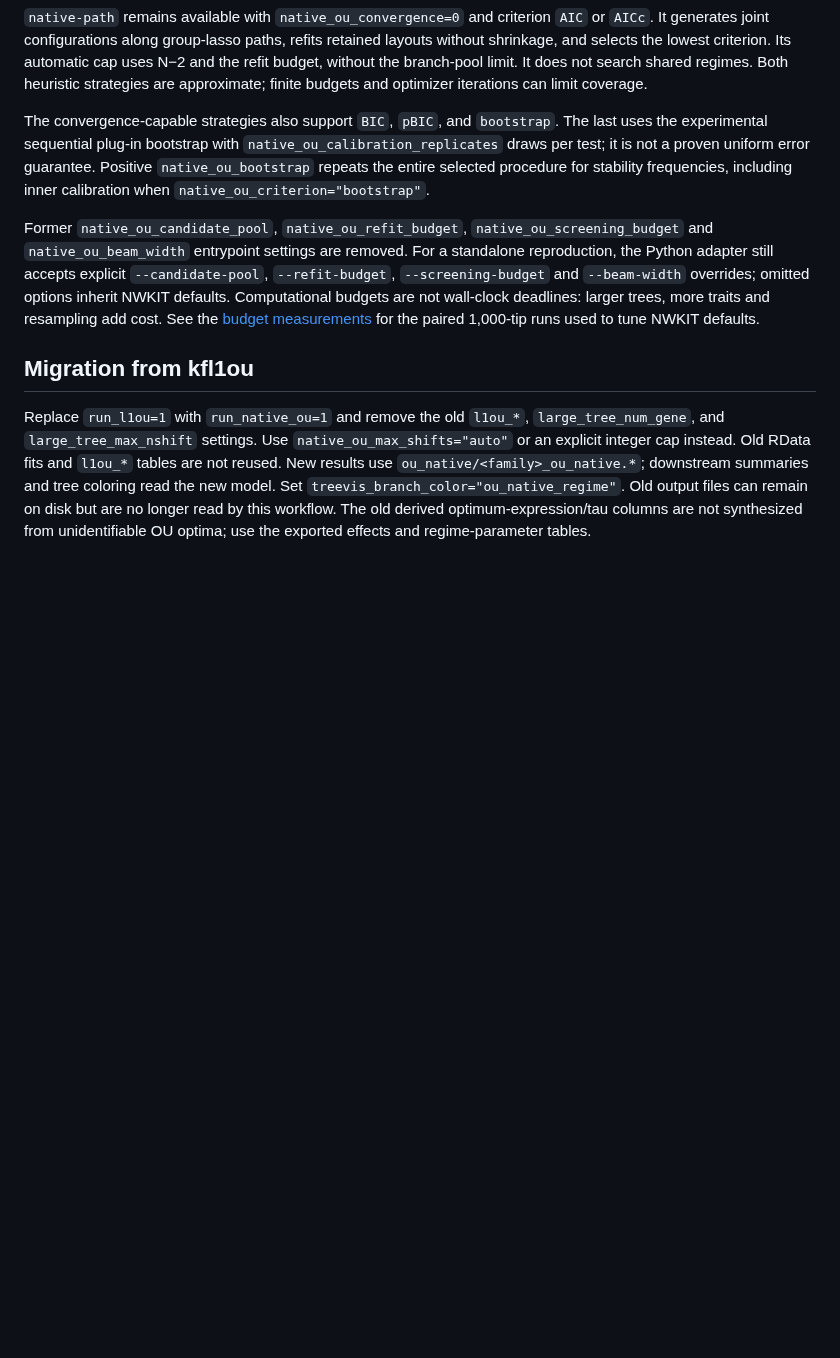
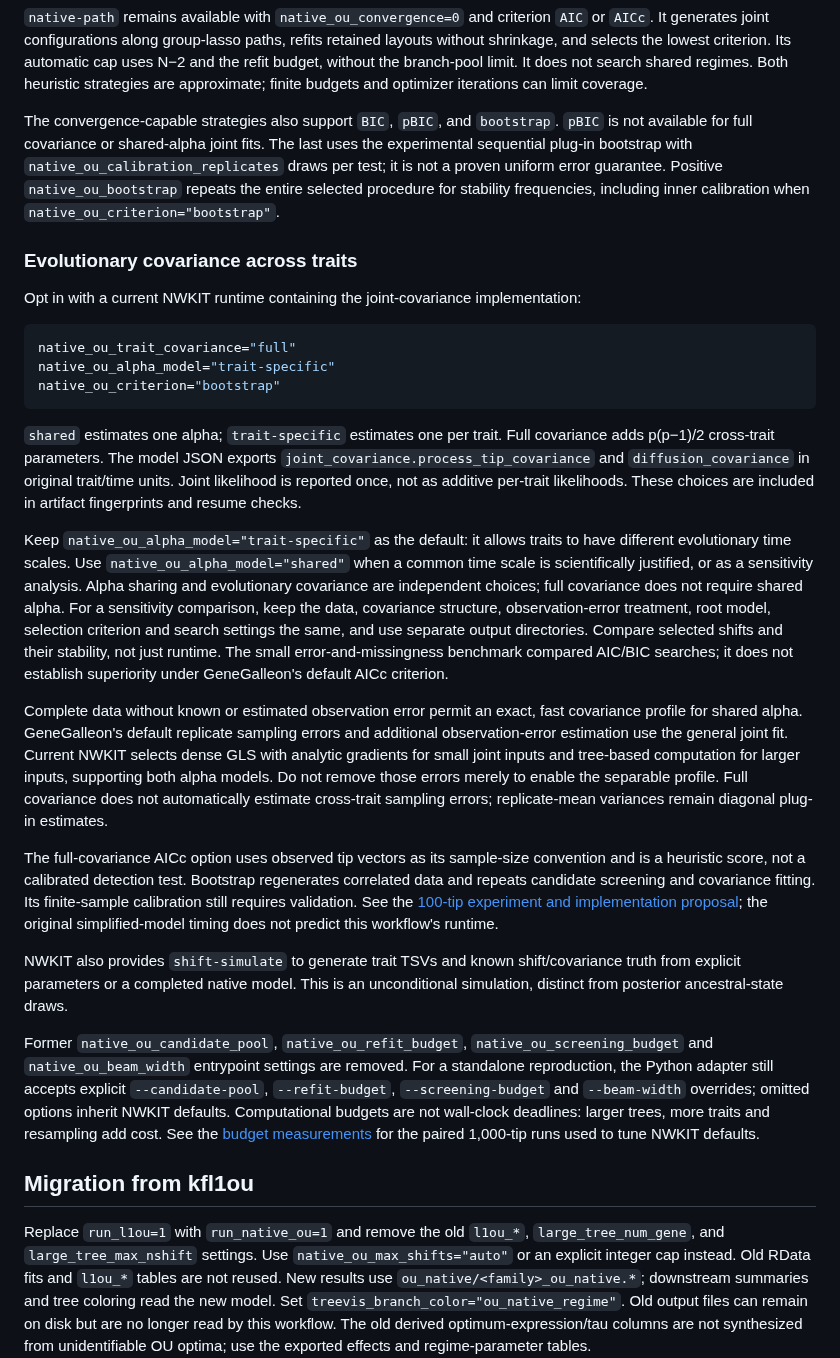
Before and after one commit to kfuku52/genegalleon, a Markdown page: docs/native-ou-shifts.md, the part around one of its changes. Rendered like a GitHub page; blank space fills up the shorter version.

````diff
--- a/docs/native-ou-shifts.md
+++ b/docs/native-ou-shifts.md
@@ -53,11 +56,59 @@ It does not search shared regimes. Both heuristic strategies are approximate;
 finite budgets and optimizer iterations can limit coverage.
 
 The convergence-capable strategies also support `BIC`, `pBIC`, and `bootstrap`.
+`pBIC` is not available for full covariance or shared-alpha joint fits.
 The last uses the experimental sequential plug-in bootstrap with
 `native_ou_calibration_replicates` draws per test; it is not a proven uniform
 error guarantee. Positive `native_ou_bootstrap` repeats the entire selected
 procedure for stability frequencies, including inner calibration when
 `native_ou_criterion="bootstrap"`.
+
+### Evolutionary covariance across traits
+
+Opt in with a current NWKIT runtime containing the joint-covariance implementation:
+
+```bash
+native_ou_trait_covariance="full"
+native_ou_alpha_model="trait-specific"
+native_ou_criterion="bootstrap"
+```
+
+`shared` estimates one alpha; `trait-specific` estimates one per trait. Full
+covariance adds p(p−1)/2 cross-trait parameters. The model JSON exports
+`joint_covariance.process_tip_covariance` and `diffusion_covariance` in original
+trait/time units. Joint likelihood is reported once, not as additive per-trait
+likelihoods. These choices are included in artifact fingerprints and resume checks.
+
+Keep `native_ou_alpha_model="trait-specific"` as the default: it allows traits
+to have different evolutionary time scales. Use `native_ou_alpha_model="shared"`
+when a common time scale is scientifically justified, or as a sensitivity
+analysis. Alpha sharing and evolutionary covariance are independent choices;
+full covariance does not require shared alpha. For a sensitivity comparison,
+keep the data, covariance structure, observation-error treatment, root model,
+selection criterion and search settings the same, and use separate output
+directories. Compare selected shifts and their stability, not just runtime.
+The small error-and-missingness benchmark compared AIC/BIC searches; it does
+not establish superiority under GeneGalleon's default AICc criterion.
+
+Complete data without known or estimated observation error permit an exact,
+fast covariance profile for shared alpha. GeneGalleon's default replicate
+sampling errors and additional observation-error estimation use the general
+joint fit. Current NWKIT selects dense GLS with analytic gradients for small
+joint inputs and tree-based computation for larger inputs, supporting both
+alpha models. Do not remove those errors merely to enable the separable
+profile. Full covariance does not automatically estimate cross-trait sampling
+errors; replicate-mean variances remain diagonal plug-in estimates.
+
+The full-covariance AICc option uses observed tip vectors as its sample-size
+convention and is a heuristic score, not a calibrated detection test. Bootstrap
+regenerates correlated data and repeats candidate screening and covariance
+fitting. Its finite-sample calibration still requires validation. See the
+[100-tip experiment and implementation proposal](benchmarks/ou-trait-covariance-100tips/README.md);
+the original simplified-model timing does not predict this workflow's runtime.
+
+NWKIT also provides `shift-simulate` to generate trait TSVs and known shift/covariance
+truth from explicit parameters or a completed native model. This is an
+unconditional simulation, distinct from posterior ancestral-state draws.
 
 Former `native_ou_candidate_pool`, `native_ou_refit_budget`,
 `native_ou_screening_budget` and `native_ou_beam_width` entrypoint settings are
````
Also changed, not shown: other parts of docs/native-ou-shifts.md (+7 -4 lines), docs/benchmarks/ou-trait-covariance-100tips/comparison.png (added), 13 other files.
